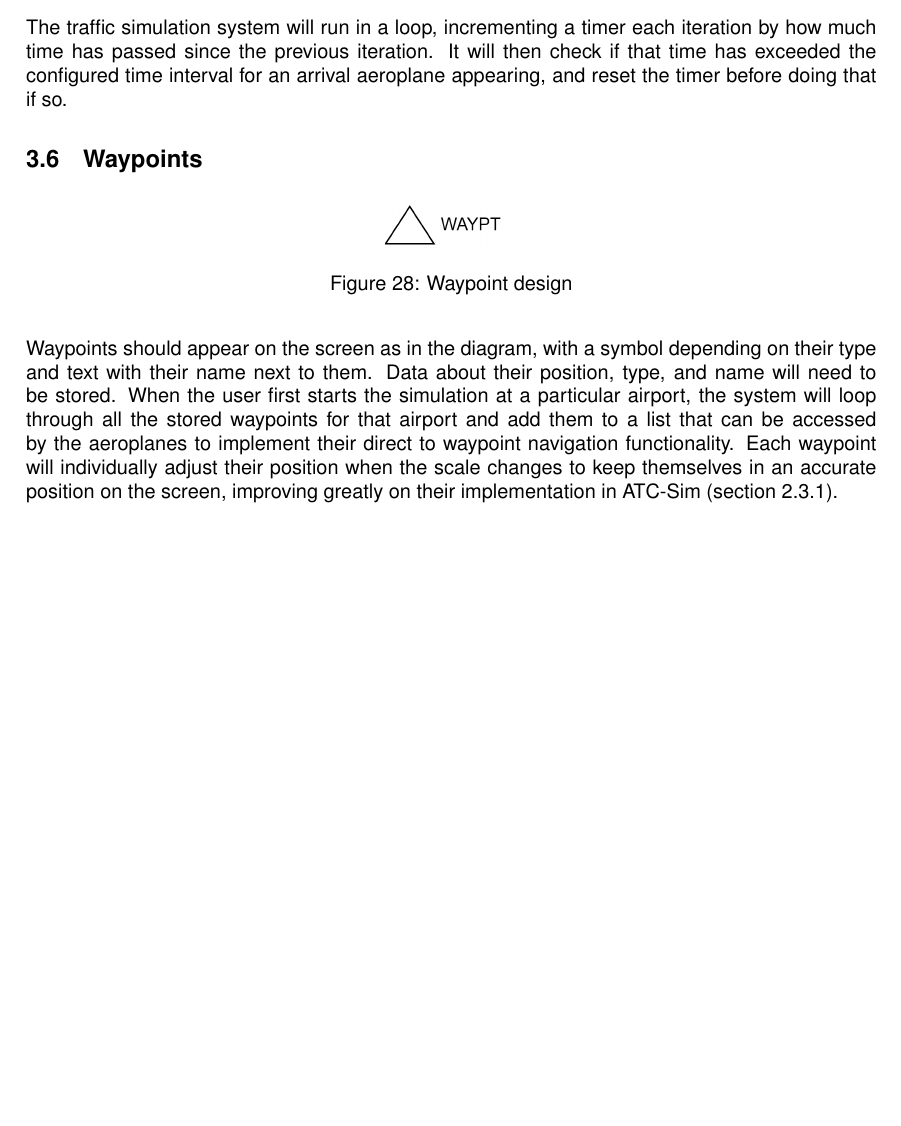
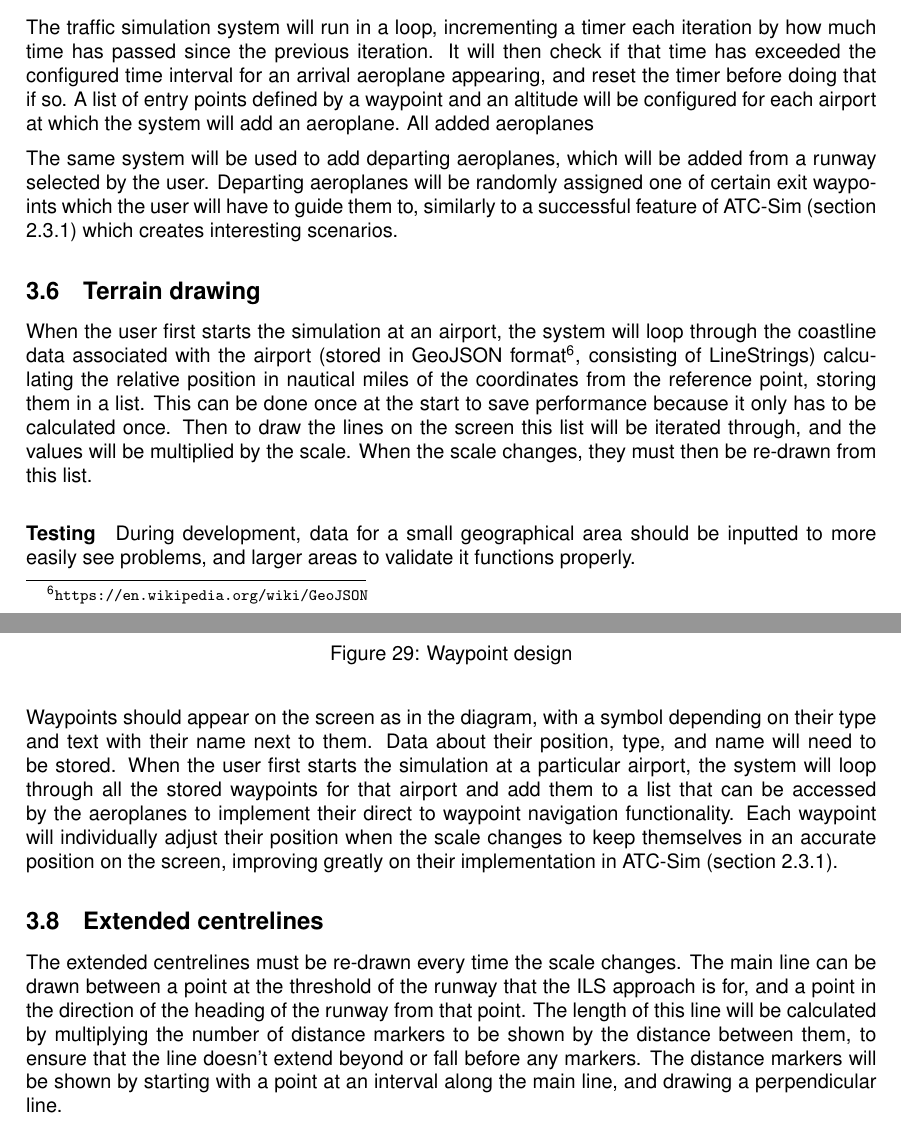
Before and after one commit to ntaulbut/atcsim-document, a LaTeX document (main.tex): part of page 23 of 30 before the commit and two parts of pages 23 and 24 of 31 after it, the two joined at a grey line, cut so that both start at the same text, the shorter picture padded with empty space. Compiled offline with pdfLaTeX.

Commit message:
design update

```diff
--- a/main.tex
+++ b/main.tex
@@ -786,11 +794,27 @@ Vector2 displayPositionNm \\
 \end{figure}
 
 \paragraph{Usability features}
-To make the tag more usable, the user should be able to use the tab key to cycle through the available input boxes. This means they have to move between using the keyboard and the mouse less, saving time when making instructions.
+To make the tag more usable, the user should be able to use the tab key to cycle through the available input boxes.
+This means they have to move between using the keyboard and the mouse less, saving time when making instructions.
 
 \subsection{Traffic simulation}
 The traffic simulation system will run in a loop, incrementing a timer each iteration by how much time has passed since the previous iteration.
 It will then check if that time has exceeded the configured time interval for an arrival aeroplane appearing, and reset the timer before doing that if so.
+A list of entry points defined by a waypoint and an altitude will be configured for each airport at which the system will add an aeroplane.
+All added aeroplanes
+
+The same system will be used to add departing aeroplanes, which will be added from a runway selected by the user.
+Departing aeroplanes will be randomly assigned one of certain exit waypoints which the user will have to guide them to, similarly to a successful feature of ATC-Sim (section \ref{atc-sim}) which creates interesting scenarios.
+
+\subsection{Terrain drawing}
+When the user first starts the simulation at an airport, the system will loop through the coastline data associated with the airport (stored in GeoJSON format\footnote{\url{https://en.wikipedia.org/wiki/GeoJSON}}, consisting of LineStrings) calculating the relative position in nautical miles of the coordinates from the reference point, storing them in a list.
+This can be done once at the start to save performance because it only has to be calculated once.
+Then to draw the lines on the screen this list will be iterated through, and the values will be multiplied by the scale.
+When the scale changes, they must then be re-drawn from this list.
+
+\paragraph{Testing}
+During development, data for a small geographical area should be inputted to more easily see problems, and larger areas to validate it functions properly.
+
 
 \subsection{Waypoints}
 \begin{figure}[H]
@@ -803,6 +827,13 @@ Waypoints should appear on the screen as in the diagram, with a symbol depending
 Data about their position, type, and name will need to be stored.
 When the user first starts the simulation at a particular airport, the system will loop through all the stored waypoints for that airport and add them to a list that can be accessed by the aeroplanes to implement their direct to waypoint navigation functionality.
 Each waypoint will individually adjust their position when the scale changes to keep themselves in an accurate position on the screen, improving greatly on their implementation in ATC-Sim (section \ref{atc-sim}).
+
+
+\subsection{Extended centrelines}
+The extended centrelines must be re-drawn every time the scale changes.
+The main line can be drawn between a point at the threshold of the runway that the \acrshort{ils} approach is for, and a point in the direction of the heading of the runway from that point.
+The length of this line will be calculated by multiplying the number of distance markers to be shown by the distance between them, to ensure that the line doesn't extend beyond or fall before any markers.
+The distance markers will be shown by starting with a point at an interval along the main line, and drawing a perpendicular line.
 
 
 \clearpage
```
Also changed, not shown: figures/context/centrelines.jpg (added), main.tex (12 more changed lines).
